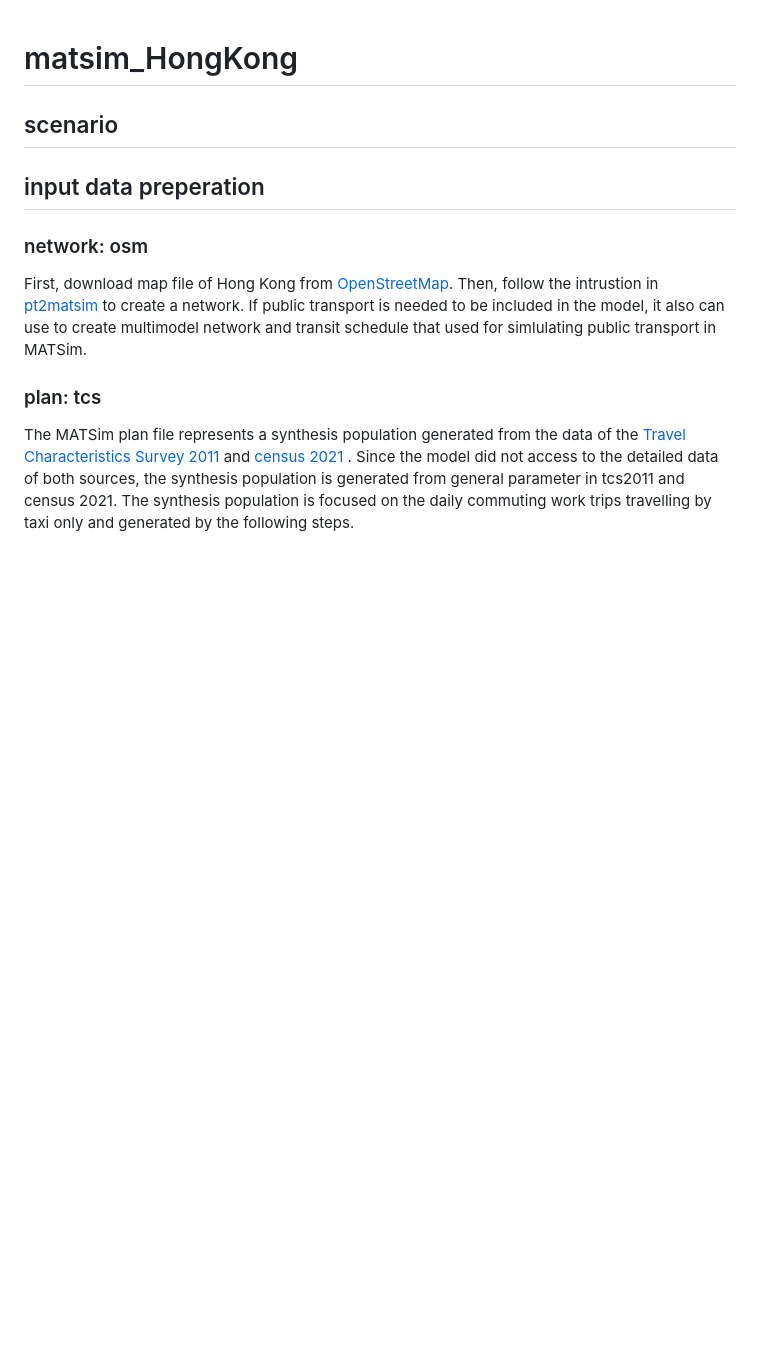
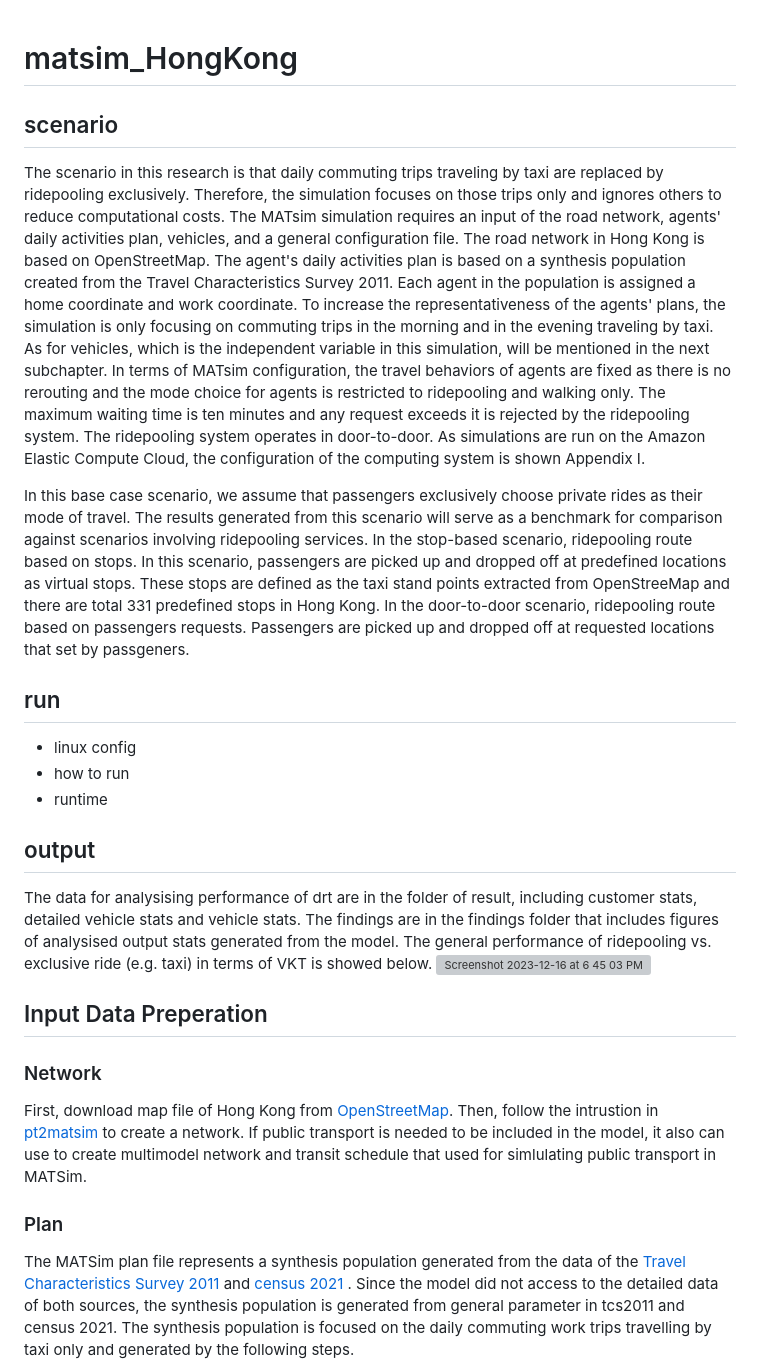
Before and after one commit to jackyor/SmartMobility_HongKong, a Markdown page: README.md, the part around the change printed below. Rendered like a GitHub page; blank space fills up the shorter version; grey boxes are pictures that could not be loaded.

```diff
--- a/README.md
+++ b/README.md
@@ -1,14 +1,28 @@
 # matsim_HongKong
 
 ## scenario
+The scenario in this research is that daily commuting trips traveling by taxi are replaced by ridepooling exclusively. Therefore, the simulation focuses on those trips only and ignores others to reduce computational costs. The MATsim simulation requires an input of the road network, agents' daily activities plan, vehicles, and a general configuration file. The road network in Hong Kong is based on OpenStreetMap. The agent's daily activities plan is based on a synthesis population created from the Travel Characteristics Survey 2011. Each agent in the population is assigned a home coordinate and work coordinate. To increase the representativeness of the agents' plans, the simulation is only focusing on commuting trips in the morning and in the evening traveling by taxi. As for vehicles, which is the independent variable in this simulation, will be mentioned in the next subchapter. In terms of MATsim configuration, the travel behaviors of agents are fixed as there is no rerouting and the mode choice for agents is restricted to ridepooling and walking only. The maximum waiting time is ten minutes and any request exceeds it is rejected by the ridepooling system. The ridepooling system operates in door-to-door. As simulations are run on the Amazon Elastic Compute Cloud, the configuration of the computing system is shown Appendix I.
 
-## input data preperation
-### network: osm
+In this base case scenario, we assume that passengers exclusively choose private rides as their mode of travel. The results generated from this scenario will serve as a benchmark for comparison against scenarios involving ridepooling services. In the stop-based scenario, ridepooling route based on stops. In this scenario, passengers are picked up and dropped off at predefined locations as virtual stops. These stops are defined as the taxi stand points extracted from OpenStreeMap and there are total 331 predefined stops in Hong Kong. In the door-to-door scenario, ridepooling route based on passengers requests. Passengers are picked up and dropped off at requested locations that set by passgeners.
+
+
+## run
+- linux config
+- how to run
+- runtime
+
+## output
+The data for analysising performance of drt are in the folder of result, including customer stats, detailed vehicle stats and vehicle stats. The findings are in the findings folder that includes figures of analysised output stats generated from the model. The general performance of ridepooling vs. exclusive ride (e.g. taxi) in terms of VKT is showed below.
+<img width="661" alt="Screenshot 2023-12-16 at 6 45 03 PM" src="https://github.com/jackyor/matsim_HongKong/assets/87265896/67b2097d-eb11-4c71-a389-8249dd0661e3">
+
+
+## Input Data Preperation
+### Network
 First, download map file of Hong Kong from [OpenStreetMap](https://www.openstreetmap.org/).
 Then, follow the intrustion in [pt2matsim](https://github.com/matsim-org/pt2matsim) to create a network.
 If public transport is needed to be included in the model, it also can use to create multimodel network and transit schedule that used for simlulating public transport in MATSim.
 
-### plan: tcs
+### Plan
 The MATSim plan file represents a synthesis population generated from the data of the [Travel Characteristics Survey 2011](https://www.td.gov.hk/en/publications_and_press_releases/publications/free_publications/travel_characteristics_survey_2011_final_report/index.html) and [census 2021]([https://www.census2021.gov.hk/en/index.html](https://www.census2021.gov.hk/en/index.html)) .
 Since the model did not access to the detailed data of both sources, the synthesis population is generated from general parameter in tcs2011 and census 2021.
 The synthesis population is focused on the daily commuting work trips travelling by taxi only and generated by the following steps.
```
Also changed, not shown: other parts of README.md (+8 -14 lines).
